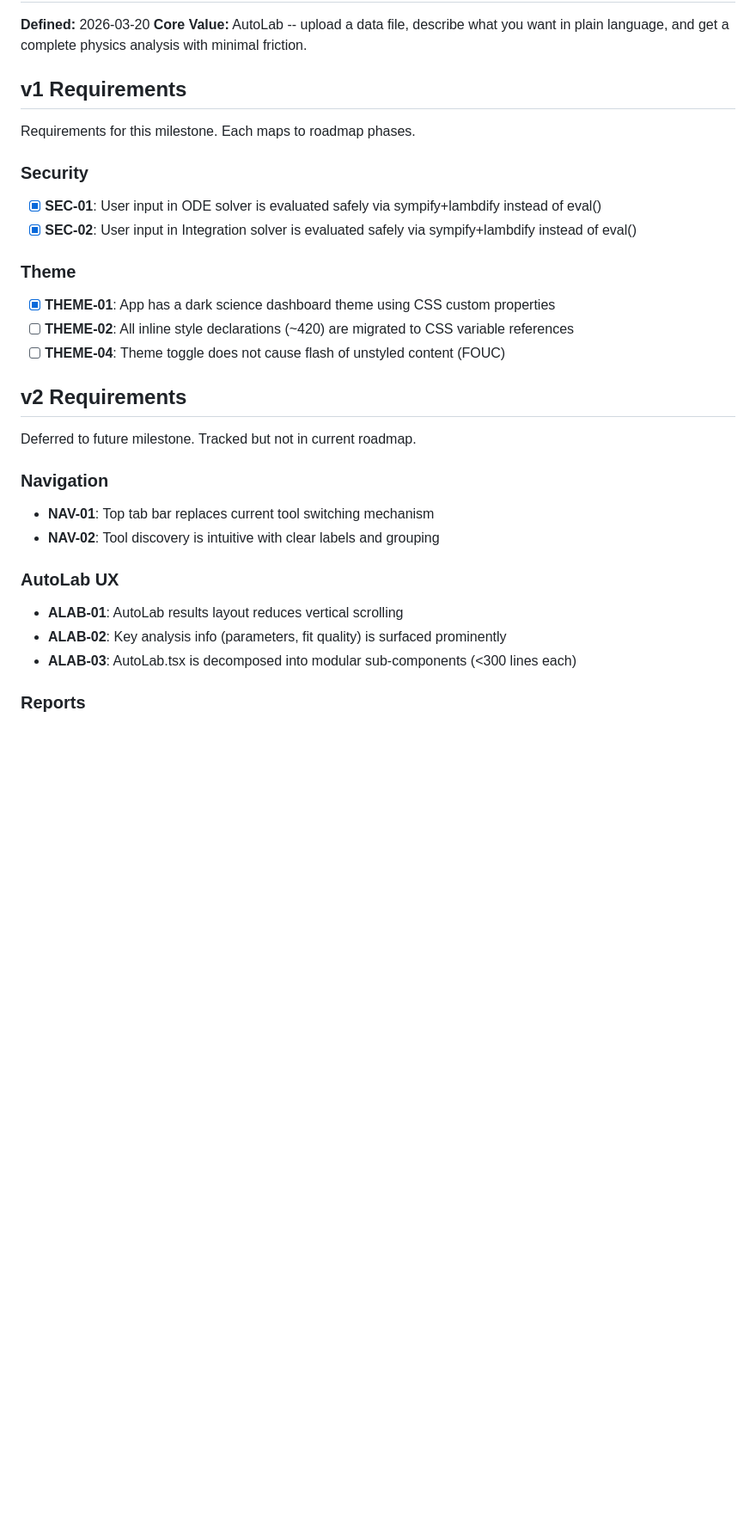
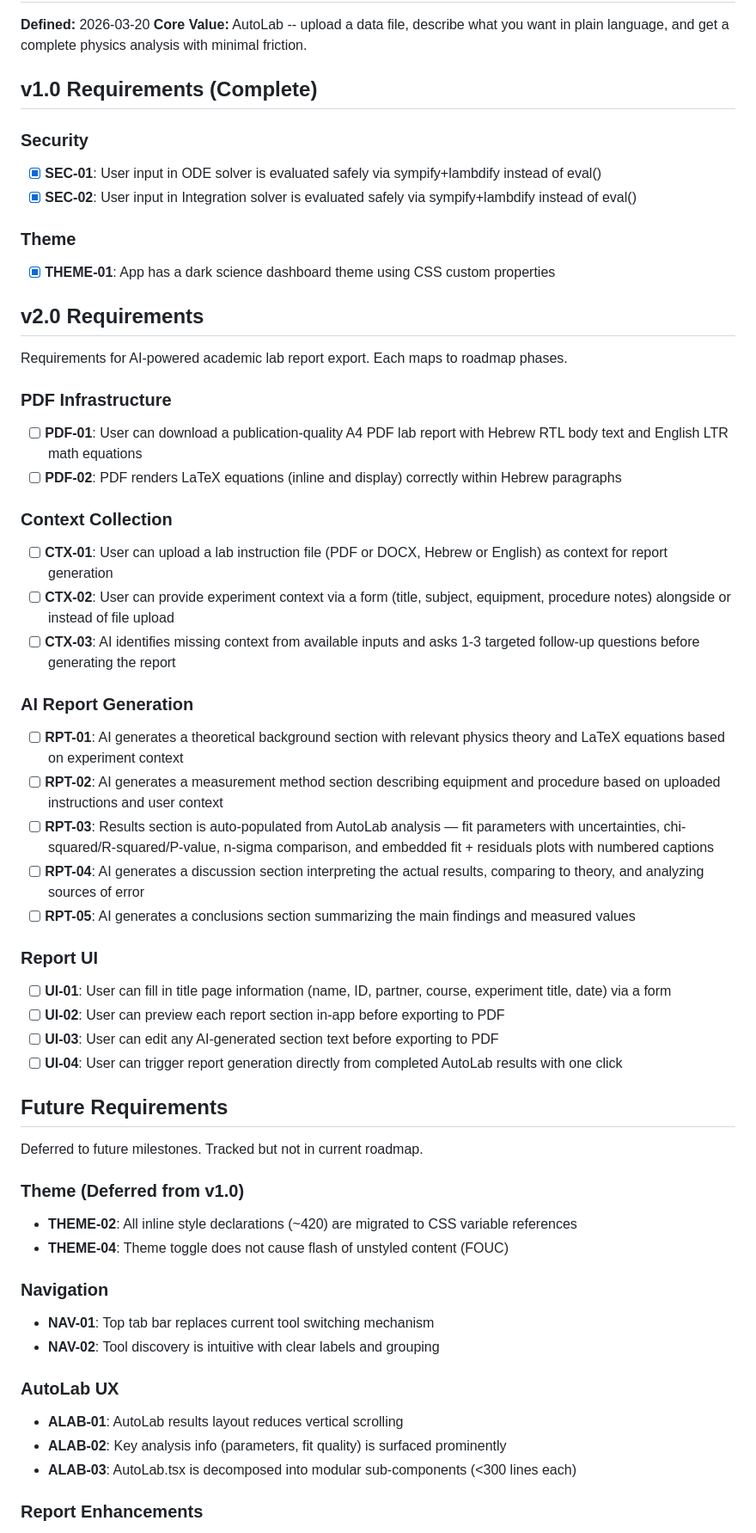
Before and after one commit to tauly420/antigravity-tau, a Markdown page: .planning/REQUIREMENTS.md, the part around one of its changes. Shown at 86% size. Rendered like a GitHub page; blank space fills up the shorter version.

```diff
--- a/.planning/REQUIREMENTS.md
+++ b/.planning/REQUIREMENTS.md
@@ -3,9 +3,7 @@
 **Defined:** 2026-03-20
 **Core Value:** AutoLab -- upload a data file, describe what you want in plain language, and get a complete physics analysis with minimal friction.
 
-## v1 Requirements
-
-Requirements for this milestone. Each maps to roadmap phases.
+## v1.0 Requirements (Complete)
 
 ### Security
 
@@ -15,12 +13,45 @@ Requirements for this milestone. Each maps to roadmap phases.
 ### Theme
 
 - [x] **THEME-01**: App has a dark science dashboard theme using CSS custom properties
-- [ ] **THEME-02**: All inline style declarations (~420) are migrated to CSS variable references
-- [ ] **THEME-04**: Theme toggle does not cause flash of unstyled content (FOUC)
 
-## v2 Requirements
+## v2.0 Requirements
 
-Deferred to future milestone. Tracked but not in current roadmap.
+Requirements for AI-powered academic lab report export. Each maps to roadmap phases.
+
+### PDF Infrastructure
+
+- [ ] **PDF-01**: User can download a publication-quality A4 PDF lab report with Hebrew RTL body text and English LTR math equations
+- [ ] **PDF-02**: PDF renders LaTeX equations (inline and display) correctly within Hebrew paragraphs
+
+### Context Collection
+
+- [ ] **CTX-01**: User can upload a lab instruction file (PDF or DOCX, Hebrew or English) as context for report generation
+- [ ] **CTX-02**: User can provide experiment context via a form (title, subject, equipment, procedure notes) alongside or instead of file upload
+- [ ] **CTX-03**: AI identifies missing context from available inputs and asks 1-3 targeted follow-up questions before generating the report
+
+### AI Report Generation
+
+- [ ] **RPT-01**: AI generates a theoretical background section with relevant physics theory and LaTeX equations based on experiment context
+- [ ] **RPT-02**: AI generates a measurement method section describing equipment and procedure based on uploaded instructions and user context
+- [ ] **RPT-03**: Results section is auto-populated from AutoLab analysis — fit parameters with uncertainties, chi-squared/R-squared/P-value, n-sigma comparison, and embedded fit + residuals plots with numbered captions
+- [ ] **RPT-04**: AI generates a discussion section interpreting the actual results, comparing to theory, and analyzing sources of error
+- [ ] **RPT-05**: AI generates a conclusions section summarizing the main findings and measured values
+
+### Report UI
+
+- [ ] **UI-01**: User can fill in title page information (name, ID, partner, course, experiment title, date) via a form
+- [ ] **UI-02**: User can preview each report section in-app before exporting to PDF
+- [ ] **UI-03**: User can edit any AI-generated section text before exporting to PDF
+- [ ] **UI-04**: User can trigger report generation directly from completed AutoLab results with one click
+
+## Future Requirements
+
+Deferred to future milestones. Tracked but not in current roadmap.
+
+### Theme (Deferred from v1.0)
+
+- **THEME-02**: All inline style declarations (~420) are migrated to CSS variable references
+- **THEME-04**: Theme toggle does not cause flash of unstyled content (FOUC)
 
 ### Navigation
 
@@ -33,5 +64,5 @@ Deferred to future milestone. Tracked but not in current roadmap.
 - **ALAB-02**: Key analysis info (parameters, fit quality) is surfaced prominently
 - **ALAB-03**: AutoLab.tsx is decomposed into modular sub-components (<300 lines each)
 
-### Reports
+### Report Enhancements
 
```
Also changed, not shown: other parts of .planning/REQUIREMENTS.md (+35 -15 lines).
